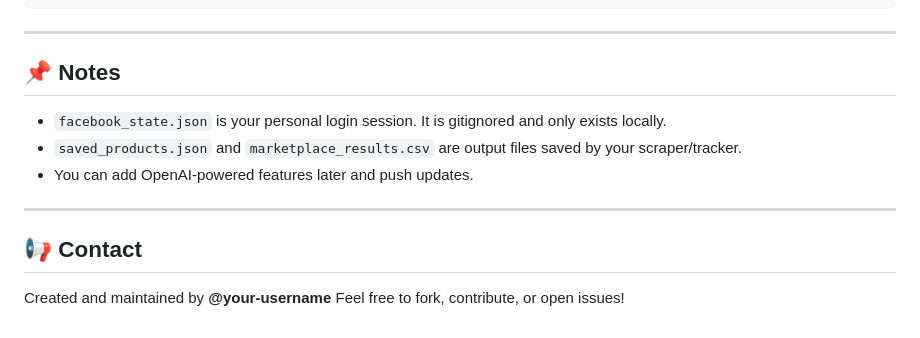
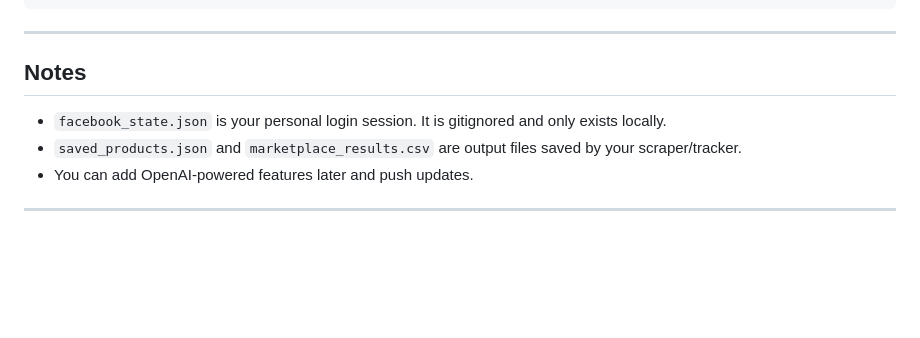
Before and after one commit to teeyoone/fb-marketplace-bot, a Markdown page: README.md, the part around one of its changes. Drawn GitHub-style; blank space fills up the shorter version.

```diff
--- a/README.md
+++ b/README.md
@@ -133,15 +133,10 @@ marketplace-bot/
 
 ---
 
-## 📌 Notes
+## Notes
 
 * `facebook_state.json` is your personal login session. It is gitignored and only exists locally.
 * `saved_products.json` and `marketplace_results.csv` are output files saved by your scraper/tracker.
 * You can add OpenAI-powered features later and push updates.
 
 ---
-
-## 📢 Contact
-
-Created and maintained by **@your-username**
-Feel free to fork, contribute, or open issues!
```
Also changed, not shown: other parts of README.md (+4 -4 lines).
